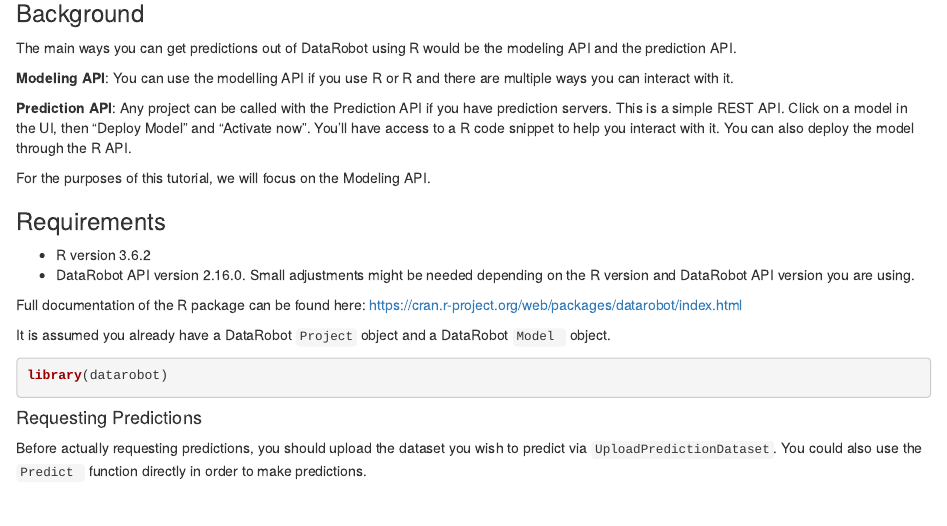
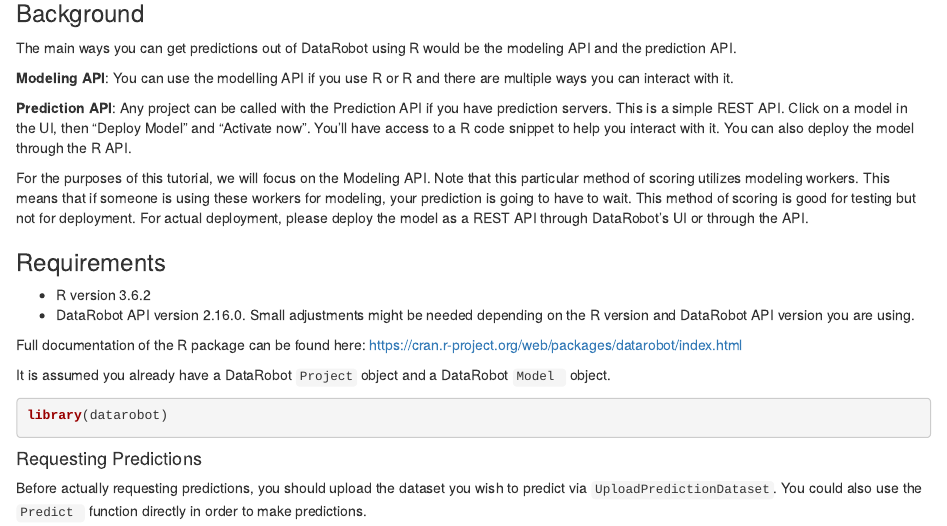
Before and after one commit to datarobot-community/api-samples-for-data-scientists, an R Markdown document (Making Predictions/R/Getting Predictions and Prediction Explanations.Rmd): the page in a window 1100 px wide, from 160 px down. Rendered offline with R 4.5, knitr and Pandoc, with nearby package versions.

Commit message:
Changes to getting prediction scripts

```diff
--- a/Making Predictions/R/Getting Predictions and Prediction Explanations.Rmd
+++ b/Making Predictions/R/Getting Predictions and Prediction Explanations.Rmd
@@ -14,7 +14,7 @@
 
 **Prediction API**: Any project can be called with the Prediction API if you have prediction servers. This is a simple REST API. Click on a model in the UI, then "Deploy Model" and "Activate now". You'll have access to a R code snippet to help you interact with it. You can also deploy the model through the R API.
 
-For the purposes of this tutorial, we will focus on the Modeling API.
+For the purposes of this tutorial, we will focus on the Modeling API. Note that this particular method of scoring utilizes modeling workers. This means that if someone is using these workers for modeling, your prediction is going to have to wait. This method of scoring is good for testing but not for deployment. For actual deployment, please deploy the model as a REST API through DataRobot's UI or through the API.
 
 ### Requirements
 
```
Also changed, not shown: 1 other file.
